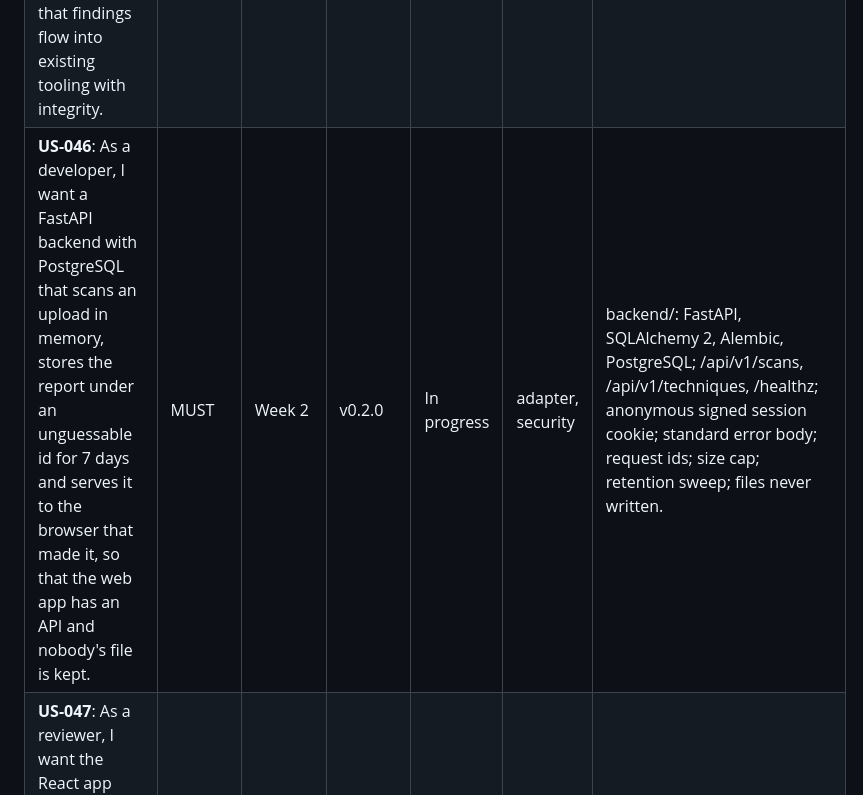
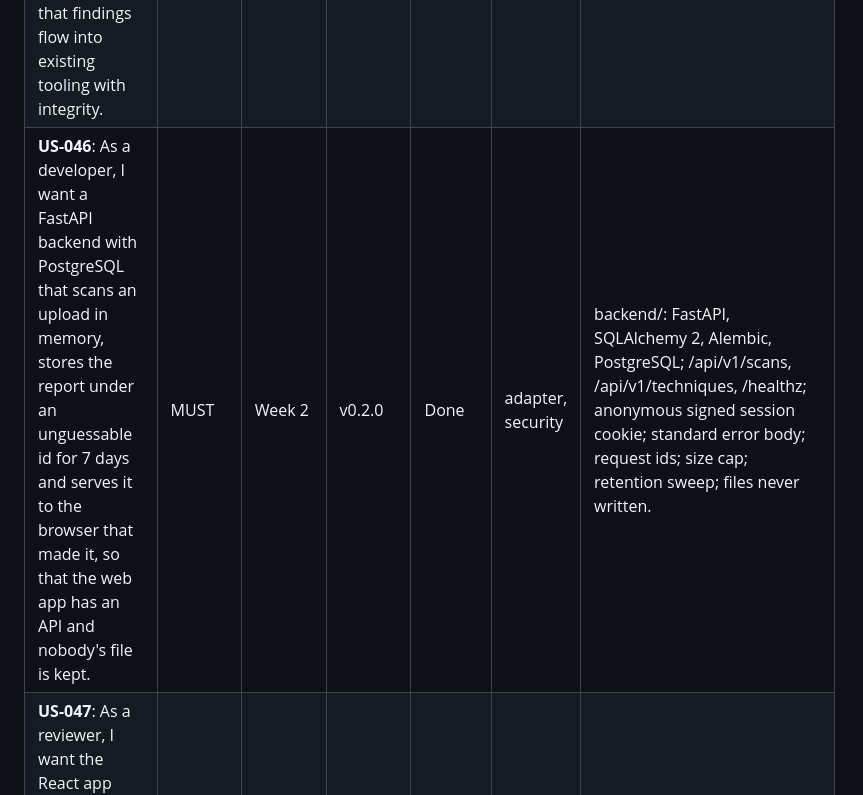
Before and after one commit to SuhaasNv/paperglass, a Markdown page: docs/05-planning/ISSUES.md, the part around the change. GitHub-like rendering.

Commit message:
docs: US-046 done on the board mirror

```diff
--- a/docs/05-planning/ISSUES.md
+++ b/docs/05-planning/ISSUES.md
@@ -62,7 +62,7 @@ Last synced from the board: 22 Sep 2026. Stories: 95. Statuses: Not started, In
 | **US-044**: As a recruiter, editor or RAG builder, I want profiles (resume, peer-review, rag-ingest) that set thresholds, phrase packs and expected benign-hidden content, so that I never tune thresholds by hand. | MUST | Week 5 | v0.2.0 | Not started | report, docs | A resume has no legitimate ActualText; an arXiv paper has ligatures and tagged structure; an invoice has an OCR layer. One config file per profile; --profile flag; profile named in the report. |
 | **US-091**: As a reviewer, I want a drag-and-drop web demo and a browser extension, so that a non-developer can try Paperglass in the browser. | COULD | Backlog |  | Not started | report | Hugging Face Space or the Railway REST service behind a small page. |
 | **US-093**: As a security team, I want SIEM export (JSON lines) and signed reports, so that findings flow into existing tooling with integrity. | COULD | Backlog |  | Not started | report |  |
-| **US-046**: As a developer, I want a FastAPI backend with PostgreSQL that scans an upload in memory, stores the report under an unguessable id for 7 days and serves it to the browser that made it, so that the web app has an API and nobody's file is kept. | MUST | Week 2 | v0.2.0 | In progress | adapter, security | backend/: FastAPI, SQLAlchemy 2, Alembic, PostgreSQL; /api/v1/scans, /api/v1/techniques, /healthz; anonymous signed session cookie; standard error body; request ids; size cap; retention sweep; files never written. |
+| **US-046**: As a developer, I want a FastAPI backend with PostgreSQL that scans an upload in memory, stores the report under an unguessable id for 7 days and serves it to the browser that made it, so that the web app has an API and nobody's file is kept. | MUST | Week 2 | v0.2.0 | Done | adapter, security | backend/: FastAPI, SQLAlchemy 2, Alembic, PostgreSQL; /api/v1/scans, /api/v1/techniques, /healthz; anonymous signed session cookie; standard error body; request ids; size cap; retention sweep; files never written. |
 | **US-047**: As a reviewer, I want the React app shell (upload, results, history, techniques, about) wired to the API with a Playwright journey, so that screens can be designed and filled without touching the plumbing. | MUST | Week 5 | v0.2.0 | Not started | report | frontend/: React 19, TypeScript strict, Vite, Tailwind, TanStack Query, React Router; pages as plumbing until the design pass; vitest; Playwright at three widths; self-hosted fonts. |
 | **US-048**: As a maintainer, I want Docker images for backend and frontend on GHCR and Railway development and production with their own Postgres, deployed after green CI with a health gate, so that the web app is live from v0.2.0. | MUST | Week 5 | v0.2.0 | Not started | ops | Dockerfiles; CI image job; deploy.yml; Postgres per environment; secrets by the owner. |
 | **US-049**: As a maintainer, I want CI to cover the frontend (lint, typecheck, vitest) and the end-to-end journey against a running stack, so that a web change is verified like a library change. | MUST | Week 5 | v0.2.0 | Not started | ops | Frontend and End to end jobs; required checks on main extended. |
```
